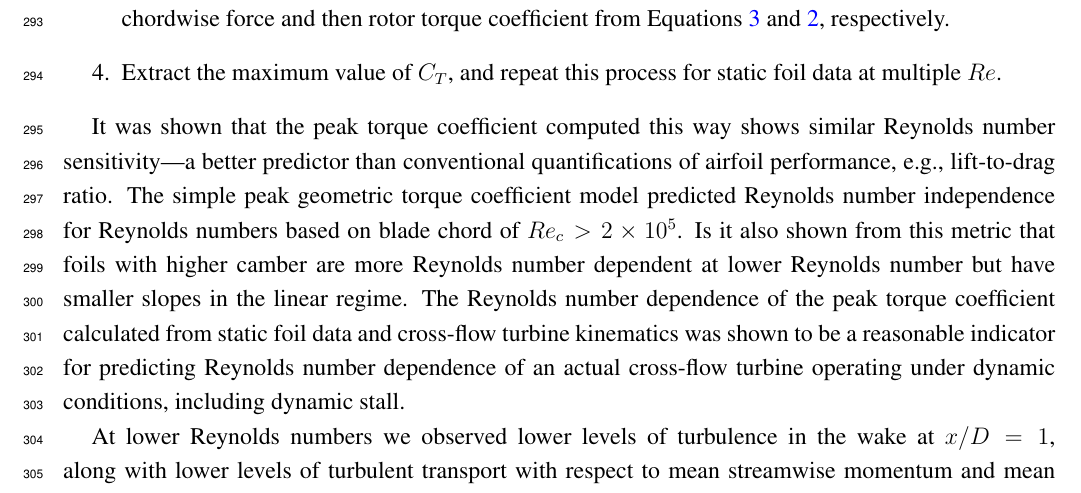
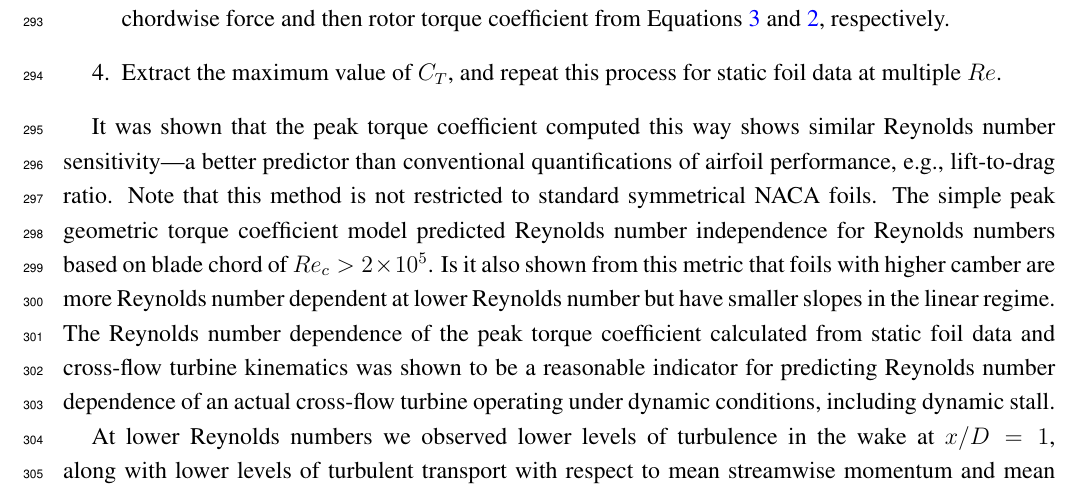
Before and after one commit to petebachant/CFT-Re-dep-paper, a LaTeX paper (paper.tex): part of page 16 of 19, cut so that both start at the same text. Compiled offline with pdfLaTeX.

Commit message:
Note that peak C_T method is not restricted to standard symmetrical airfoils; resolves #68

```diff
--- a/paper.tex
+++ b/paper.tex
@@ -850,9 +850,10 @@ turbine using static airfoil characteristics and turbine blade kinematics:
 
 It was shown that the peak torque coefficient computed this way shows similar
 Reynolds number sensitivity---a better predictor than conventional
-quantifications of airfoil performance, e.g., lift-to-drag ratio. The simple
-peak geometric torque coefficient model predicted Reynolds number independence
-for Reynolds numbers based on blade chord of $Re_c > 2 \times 10^5$. Is it also
+quantifications of airfoil performance, e.g., lift-to-drag ratio. Note that this
+method is not restricted to standard symmetrical NACA foils. The simple peak
+geometric torque coefficient model predicted Reynolds number independence for
+Reynolds numbers based on blade chord of $Re_c > 2 \times 10^5$. Is it also
 shown from this metric that foils with higher camber are more Reynolds number
 dependent at lower Reynolds number but have smaller slopes in the linear regime.
 The Reynolds number dependence of the peak torque coefficient calculated from
```
